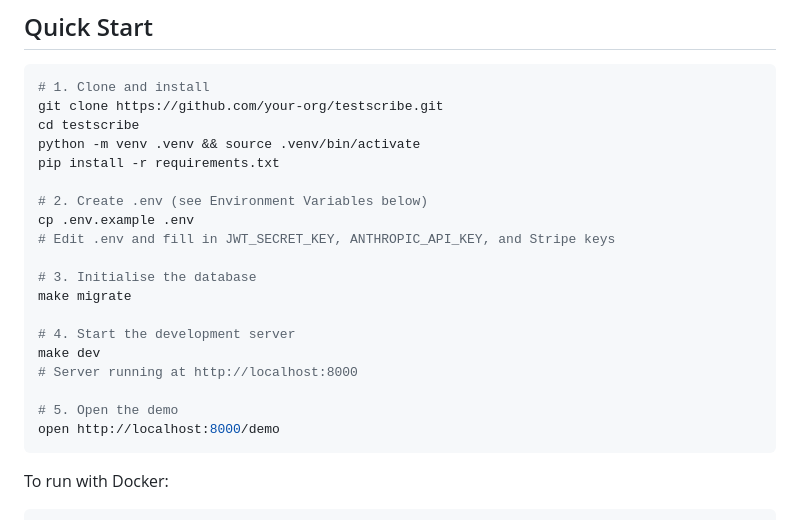
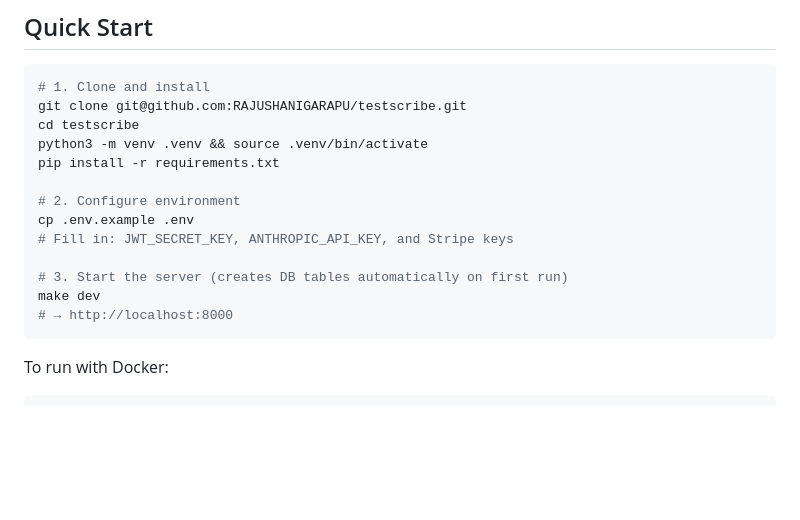
Before and after one commit to RAJUSHANIGARAPU/testscribe, a Markdown page: README.md, the part around the change. GitHub-like rendering; blank space fills up the shorter version.

Commit message:
docs: fix quick start clone url and remove redundant migrate step

````diff
--- a/README.md
+++ b/README.md
@@ -20,24 +20,18 @@ The service is a FastAPI application backed by SQLAlchemy (SQLite for local use,
 
 ```bash
 # 1. Clone and install
-git clone https://github.com/your-org/testscribe.git
+git clone git@github.com:RAJUSHANIGARAPU/testscribe.git
 cd testscribe
-python -m venv .venv && source .venv/bin/activate
+python3 -m venv .venv && source .venv/bin/activate
 pip install -r requirements.txt
 
-# 2. Create .env (see Environment Variables below)
+# 2. Configure environment
 cp .env.example .env
-# Edit .env and fill in JWT_SECRET_KEY, ANTHROPIC_API_KEY, and Stripe keys
+# Fill in: JWT_SECRET_KEY, ANTHROPIC_API_KEY, and Stripe keys
 
-# 3. Initialise the database
-make migrate
-
-# 4. Start the development server
+# 3. Start the server (creates DB tables automatically on first run)
 make dev
-# Server running at http://localhost:8000
-
-# 5. Open the demo
-open http://localhost:8000/demo
+# → http://localhost:8000
 ```
 
 To run with Docker:
````
